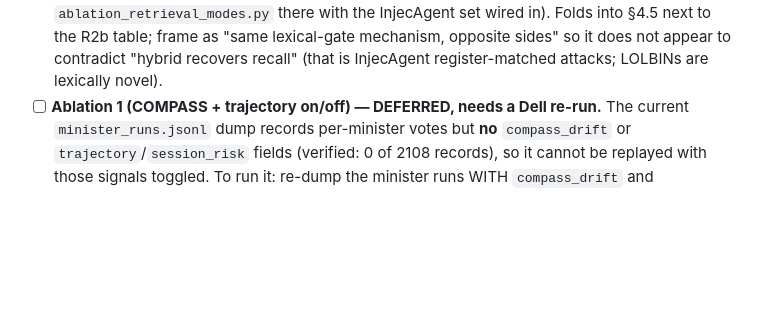
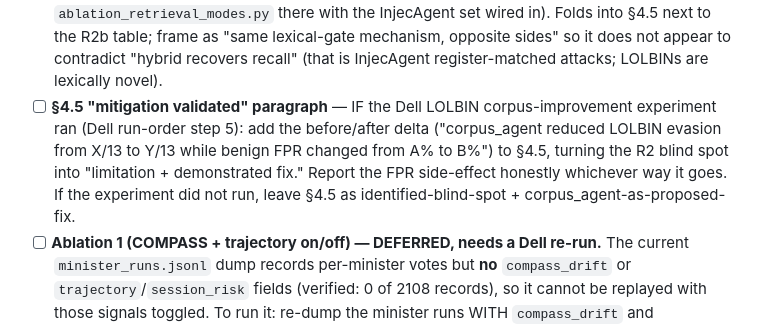
Before and after one commit to Ishani018/Kavach, a Markdown page: docs/LAB_DAY.md, the part around one of its changes. GitHub-like rendering; blank space fills up the shorter version.

```diff
--- a/docs/LAB_DAY.md
+++ b/docs/LAB_DAY.md
@@ -459,6 +510,13 @@ tokens; verify with `grep -rn "\\TBD" paper/section_*.tex`):
       frame as "same lexical-gate mechanism, opposite sides" so it does not
       appear to contradict "hybrid recovers recall" (that is InjecAgent
       register-matched attacks; LOLBINs are lexically novel).
+- [ ] **§4.5 "mitigation validated" paragraph** — IF the Dell LOLBIN
+      corpus-improvement experiment ran (Dell run-order step 5): add the
+      before/after delta ("corpus_agent reduced LOLBIN evasion from X/13 to
+      Y/13 while benign FPR changed from A% to B%") to §4.5, turning the R2
+      blind spot into "limitation + demonstrated fix." Report the FPR
+      side-effect honestly whichever way it goes. If the experiment did not run,
+      leave §4.5 as identified-blind-spot + corpus_agent-as-proposed-fix.
 - [ ] **Ablation 1 (COMPASS + trajectory on/off) — DEFERRED, needs a Dell
       re-run.** The current `minister_runs.jsonl` dump records per-minister
       votes but **no** `compass_drift` or `trajectory`/`session_risk` fields
```
Also changed, not shown: other parts of docs/LAB_DAY.md (+51 -0 lines).
